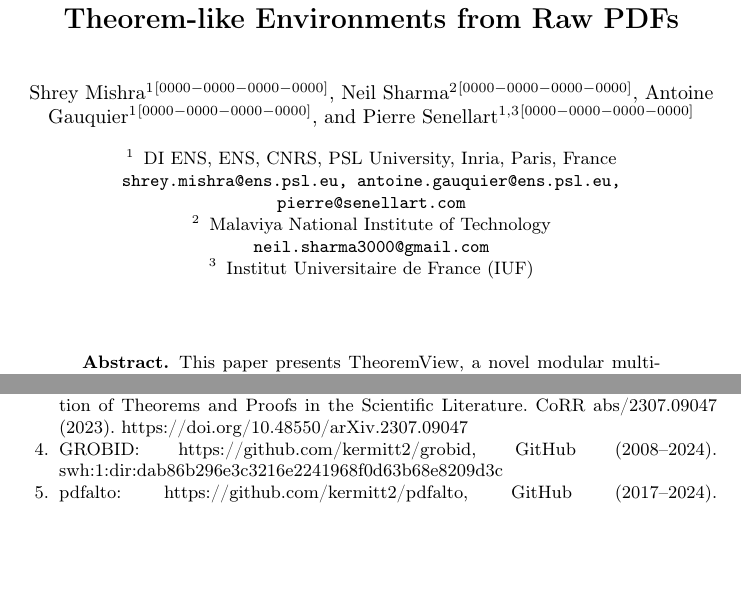
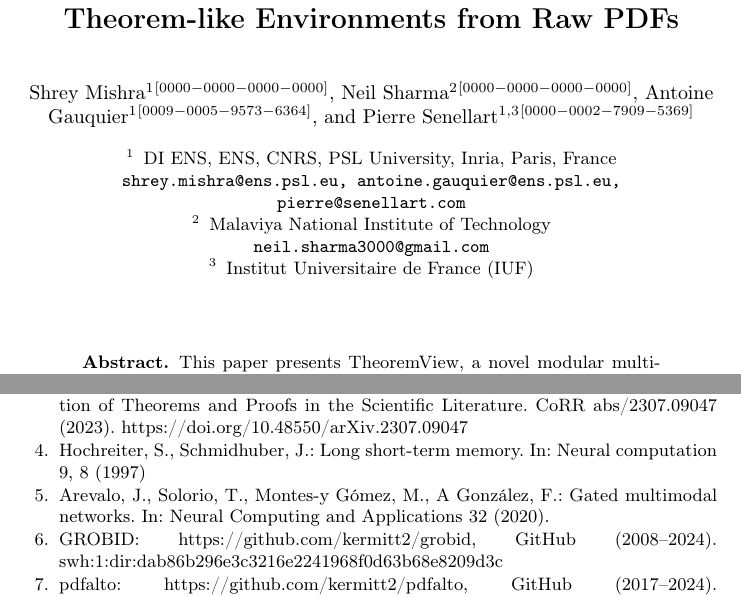
Before and after one commit to neil7/ECIR-demo, a LaTeX paper (samplepaper.tex): two parts of pages 1 and 5 of 6, joined at a grey line, cut so that both start at the same text, the shorter picture padded with empty space. Compiled offline with pdfLaTeX.

Commit message:
Adding missing references, and 2 of the 4 ORCID IDs of the authors.

```diff
--- a/samplepaper.tex
+++ b/samplepaper.tex
@@ -31,8 +31,8 @@
 %
 \author{Shrey Mishra\inst{1}\orcidID{0000-0000-0000-0000} \and
 Neil Sharma\inst{2}\orcidID{0000-0000-0000-0000} \and
-Antoine Gauquier\inst{1}\orcidID{0000-0000-0000-0000} \and
-Pierre Senellart\inst{1,3}\orcidID{0000-0000-0000-0000}}
+Antoine Gauquier\inst{1}\orcidID{0009-0005-9573-6364} \and
+Pierre Senellart\inst{1,3}\orcidID{0000-0002-7909-5369}}
 
 \authorrunning{S. Mishra et al.}
 % First names are abbreviated in the running head.
@@ -239,6 +239,12 @@ Mishra, S., Brihmouche, Y., Delemazure, T., Gauquier, A., Senellart, P.: First s
 \bibitem{jcdl_paper}
 Mishra, S., Gauquier, A., Senellart, P.: Multimodal Machine Learning for Extraction of Theorems and Proofs in the Scientific Literature. CoRR abs/2307.09047 (2023). \doi{10.48550/arXiv.2307.09047}
 
+\bibitem{hochreiter1997long}
+Hochreiter, S., Schmidhuber, J.:  Long short-term memory. In: Neural computation 9, 8 (1997)
+
+\bibitem{arevalo2020gated}
+Arevalo, J., Solorio, T., Montes-y Gómez, M., A González, F.: Gated multimodal networks. In: Neural Computing and Applications 32 (2020).
+
 \bibitem{GROBID}
 GROBID: \url{https://github.com/kermitt2/grobid}, GitHub (2008--2024). swh:1:dir:dab86b296e3c3216e2241968f0d63b68e8209d3c
 
```
Also changed, not shown: samplepaper.pdf, samplepaper.tex (12 more changed lines).
